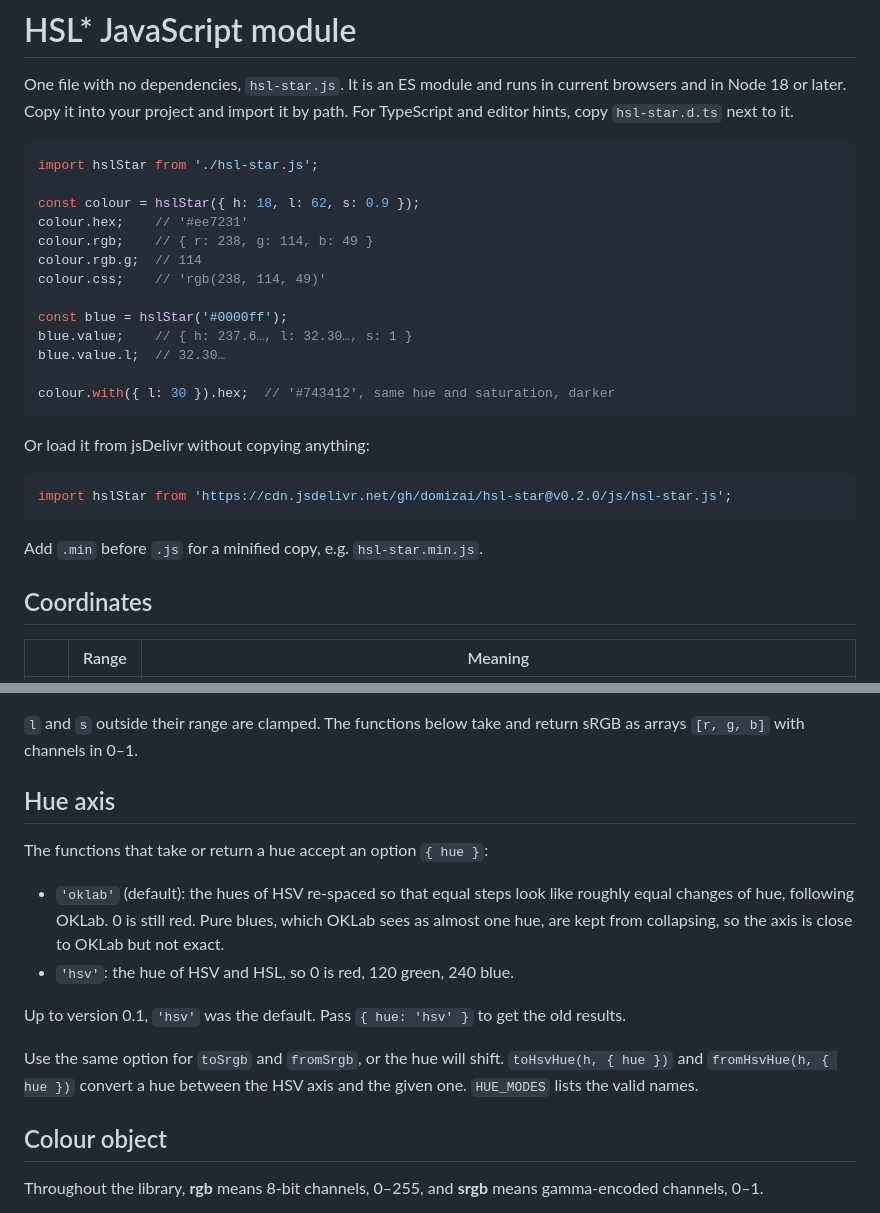
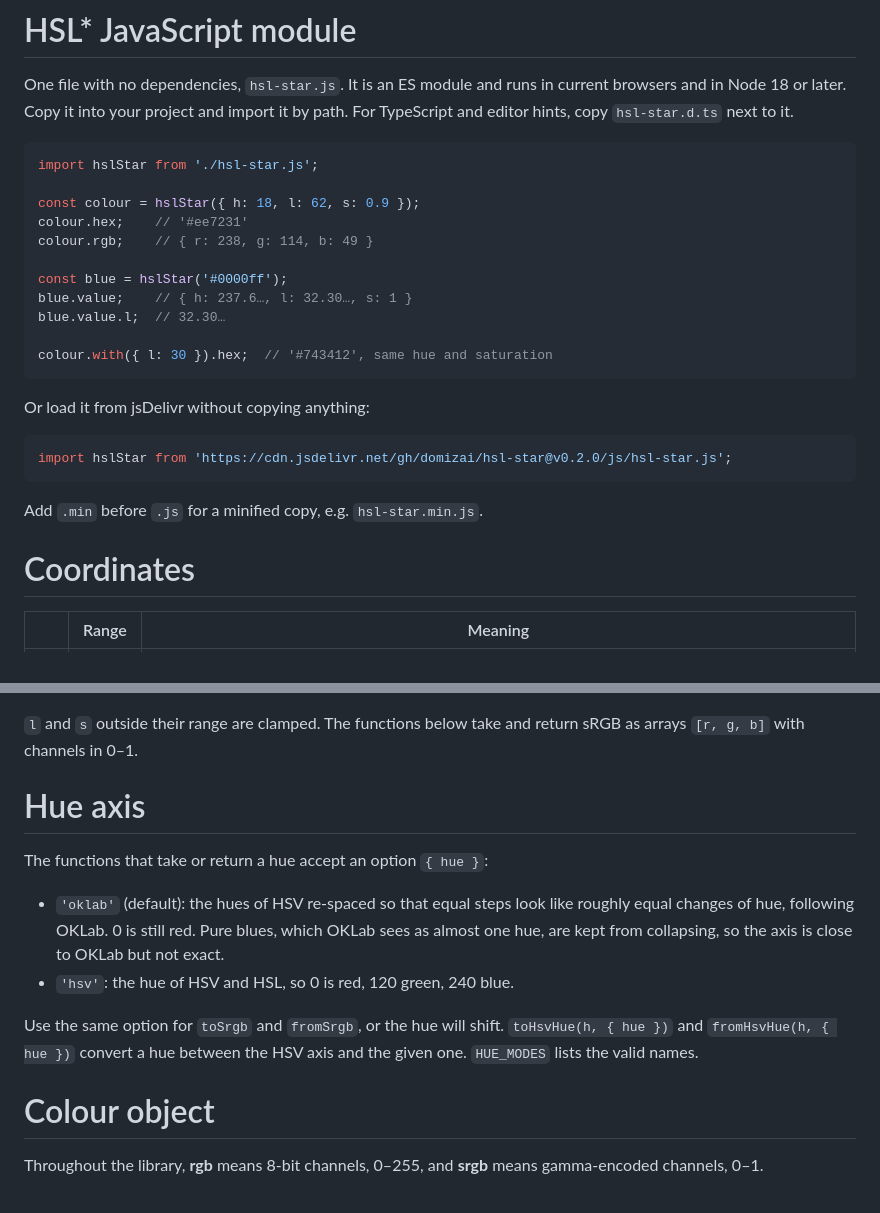
Before and after one commit to domizai/hsl-star, a Markdown page: js/README.md, 2 parts joined by grey strips. GitHub-like rendering.

````diff
--- a/js/README.md
+++ b/js/README.md
@@ -8,14 +8,12 @@ import hslStar from './hsl-star.js';
 const colour = hslStar({ h: 18, l: 62, s: 0.9 });
 colour.hex;    // '#ee7231'
 colour.rgb;    // { r: 238, g: 114, b: 49 }
-colour.rgb.g;  // 114
-colour.css;    // 'rgb(238, 114, 49)'
 
 const blue = hslStar('#0000ff');
 blue.value;    // { h: 237.6…, l: 32.30…, s: 1 }
 blue.value.l;  // 32.30…
 
-colour.with({ l: 30 }).hex;  // '#743412', same hue and saturation, darker
+colour.with({ l: 30 }).hex;  // '#743412', same hue and saturation
 ```
 
 Or load it from jsDelivr without copying anything:
@@ -26,7 +24,7 @@ import hslStar from 'https://cdn.jsdelivr.net/gh/domizai/hsl-star@v0.2.0/js/hsl-
 
 Add `.min` before `.js` for a minified copy, e.g. `hsl-star.min.js`.
 
-## Coordinates
+# Coordinates
 
 | | Range | Meaning |
 |---|---|---|
@@ -36,18 +34,16 @@ Add `.min` before `.js` for a minified copy, e.g. `hsl-star.min.js`.
 
 `l` and `s` outside their range are clamped. The functions below take and return sRGB as arrays `[r, g, b]` with channels in 0–1.
 
-## Hue axis
+# Hue axis
 
 The functions that take or return a hue accept an option `{ hue }`:
 
 - `'oklab'` (default): the hues of HSV re-spaced so that equal steps look like roughly equal changes of hue, following OKLab. 0 is still red. Pure blues, which OKLab sees as almost one hue, are kept from collapsing, so the axis is close to OKLab but not exact.
 - `'hsv'`: the hue of HSV and HSL, so 0 is red, 120 green, 240 blue.
 
-Up to version 0.1, `'hsv'` was the default. Pass `{ hue: 'hsv' }` to get the old results.
-
 Use the same option for `toSrgb` and `fromSrgb`, or the hue will shift. `toHsvHue(h, { hue })` and `fromHsvHue(h, { hue })` convert a hue between the HSV axis and the given one. `HUE_MODES` lists the valid names.
 
-## Colour object
+# Colour object
 
 Throughout the library, **rgb** means 8-bit channels, 0–255, and **srgb** means gamma-encoded channels, 0–1.
 
````
Also changed, not shown: other parts of js/README.md (+8 -13 lines), README.md (+39 -47 lines), assets/hsl-vs-hsl-star.png, 6 other files.
